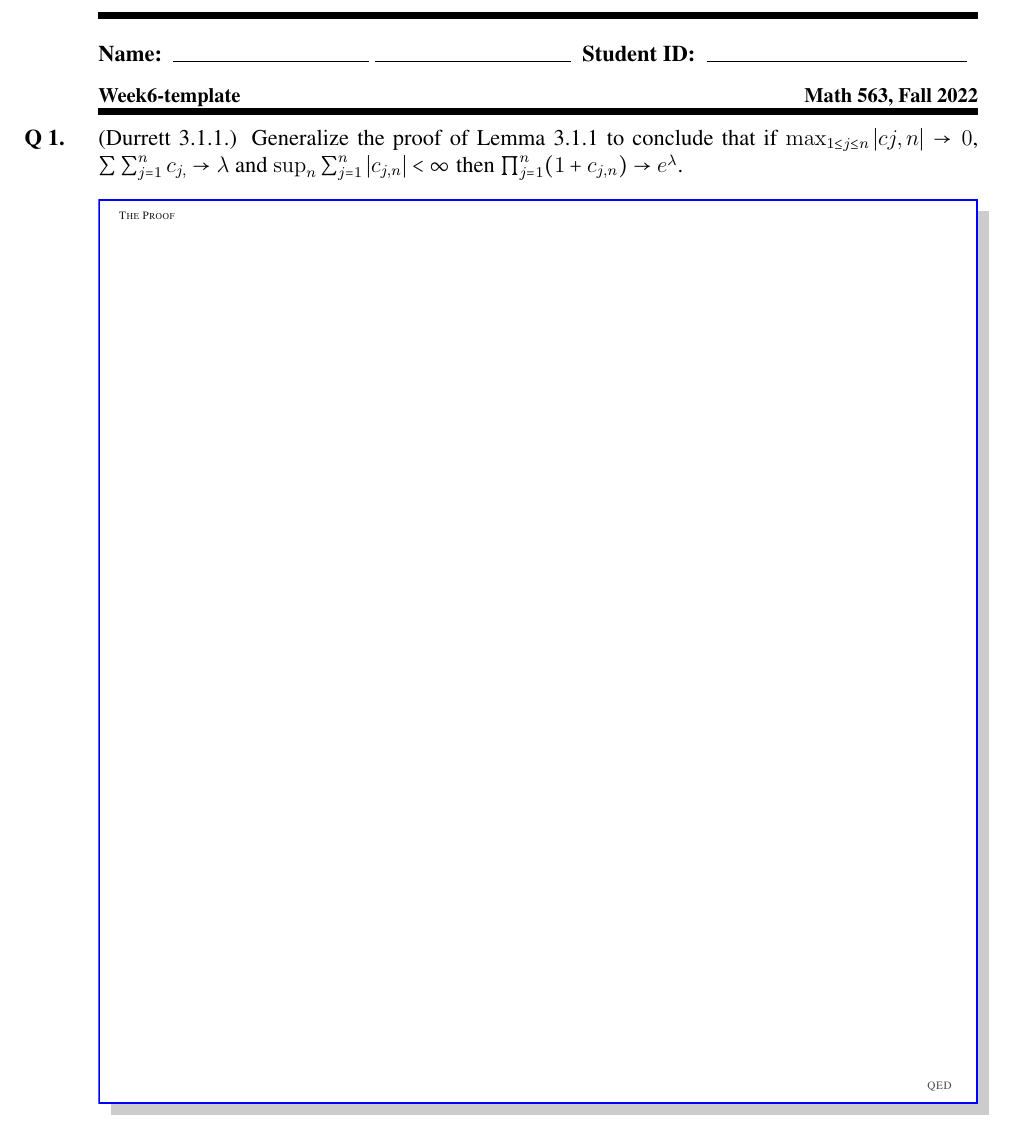
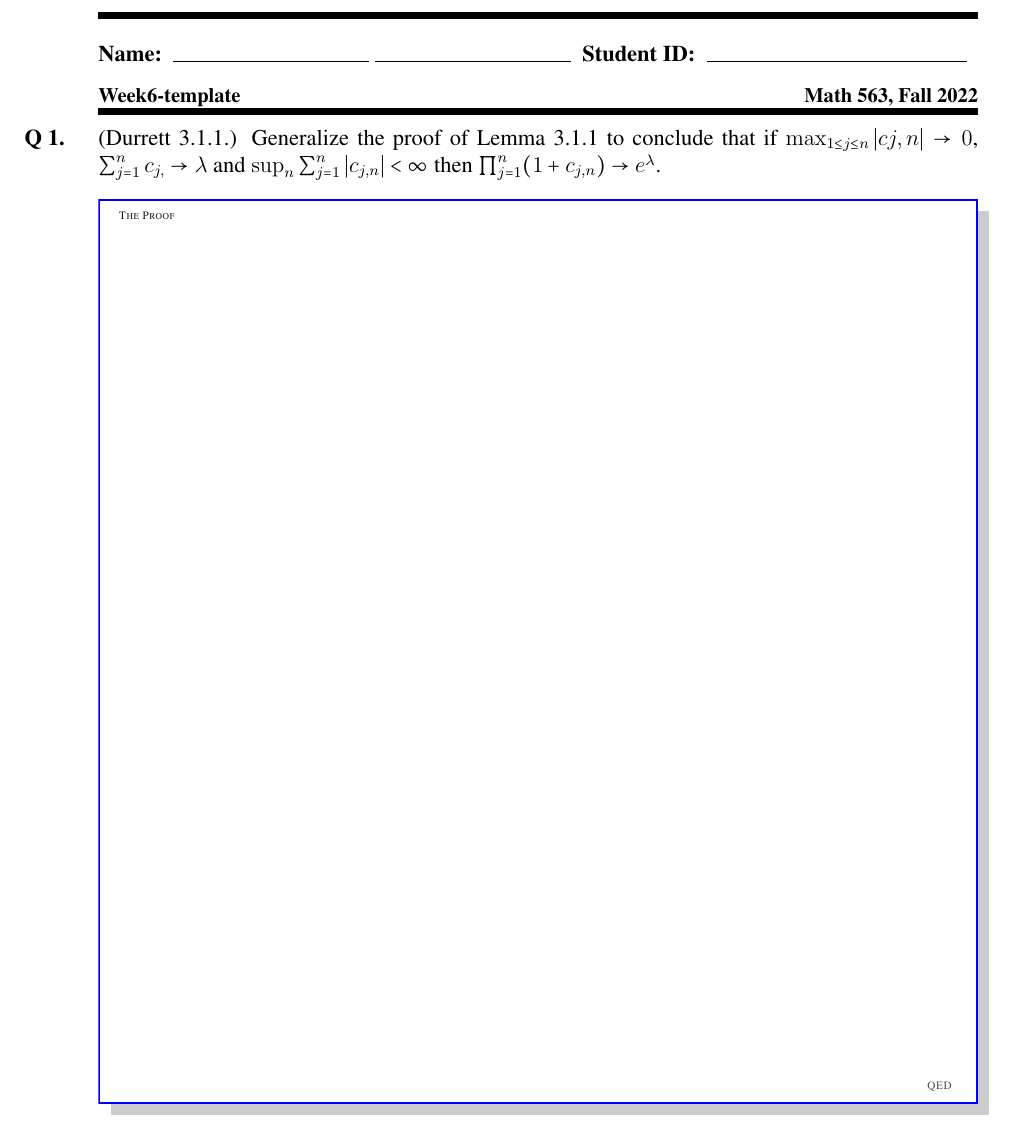
Before and after one commit to mrychlik/gradescopeexam, a LaTeX problem sheet (samples/math563/Week6/Week6-template.tex): part of page 1 of 7, cut so that both start at the same text. Compiled offline with pdfLaTeX.

Commit message:
*** empty log message ***

```diff
--- a/samples/math563/Week6/Week6-template.tex
+++ b/samples/math563/Week6/Week6-template.tex
@@ -54,7 +54,7 @@
   \begin{question}
     (Durrett 3.1.1.)
     Generalize the proof of Lemma 3.1.1 to conclude that if
-    $\max_{1\le j \le n} |cj,n | \to 0$, $\sum_{}\sum_{j=1}^n c_{j,}\to\lambda$
+    $\max_{1\le j \le n} |cj,n | \to 0$, $\sum_{j=1}^n c_{j,}\to\lambda$
     and $\sup_{n}\sum_{j=1}^n|c_{j,n}|<\infty$ then $\prod_{j=1}^n(1+c_{j,n})\to e^{\lambda}$.
     \begin{prooforbox}[6.5in]
 
```
